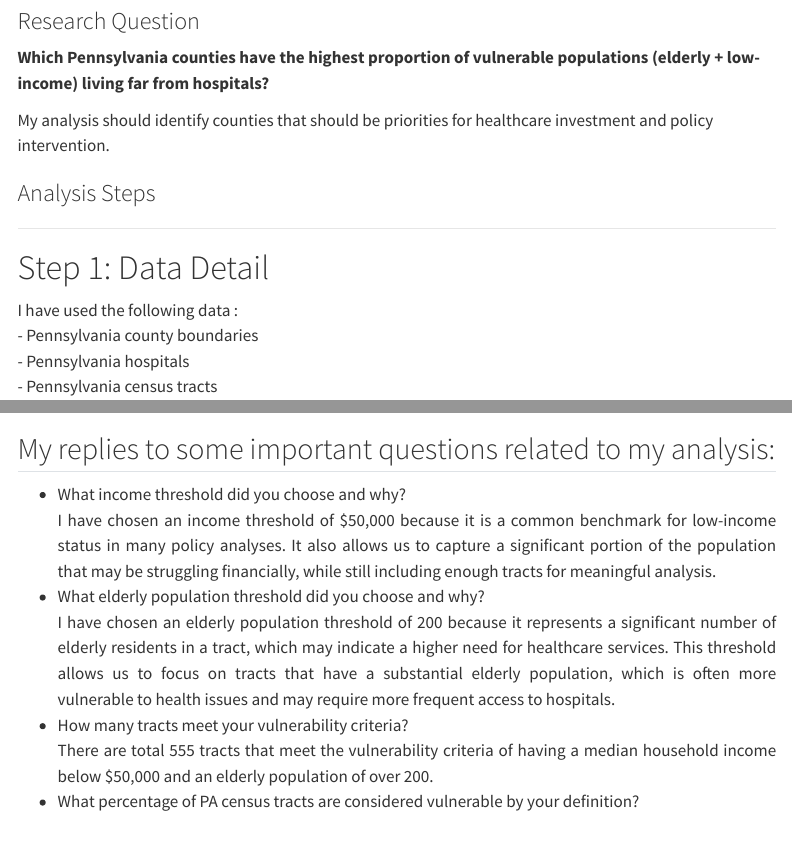
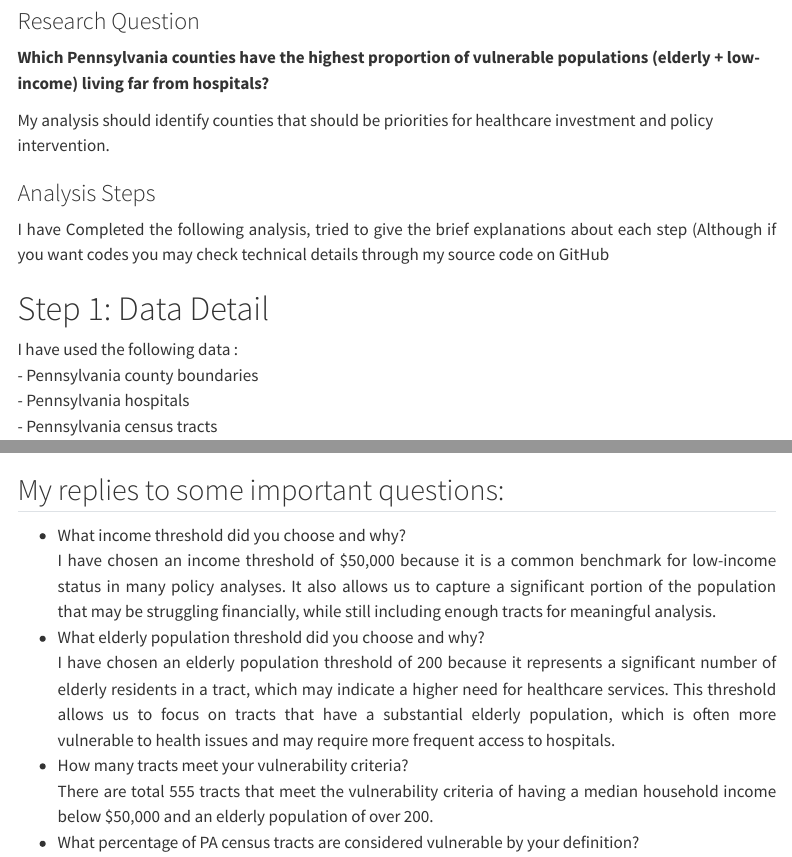
Before and after one commit to umairbinsaad/lab_2, a Quarto document (lab2_template.qmd): the page in a window 1100 px wide, from 490 px down, and a second part further down, joined at a grey line. Rendered offline with R 4.5, knitr and Pandoc in place of Quarto, with nearby package versions; some code elsewhere in the file could not run offline; menus at the side of the page are left out.

Commit message:
vbvbgbyth

````diff
--- a/lab2_template.qmd
+++ b/lab2_template.qmd
@@ -38,9 +38,10 @@ My analysis should identify counties that should be priorities for healthcare in
 
 ### Analysis Steps
 
+<div style="text-align: justify;">
+I have Completed the following analysis, tried to give the brief explanations about each step (Although if you want codes you may check technical details through my source code on GitHub
+</div>
 
-
----
 
 # Step 1: Data Detail
 
@@ -163,7 +164,7 @@ vulnerable_tracts <- tracts_with_data %>%
 
 ```
 
-##    My replies to some important questions related to my analysis:
+##  My replies to some important questions:
 
 
 
````
